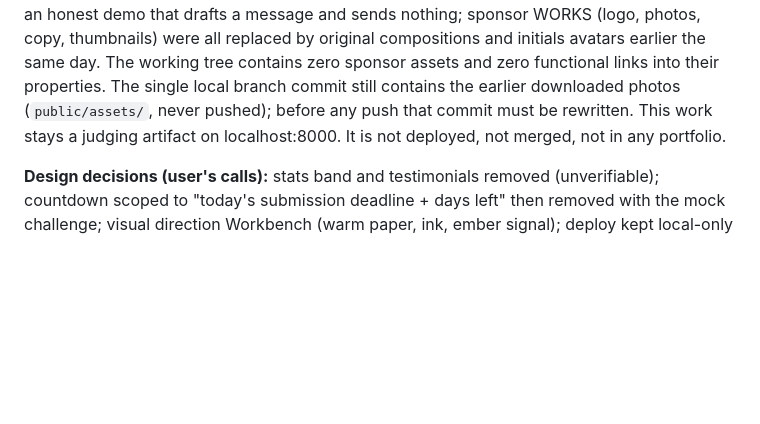
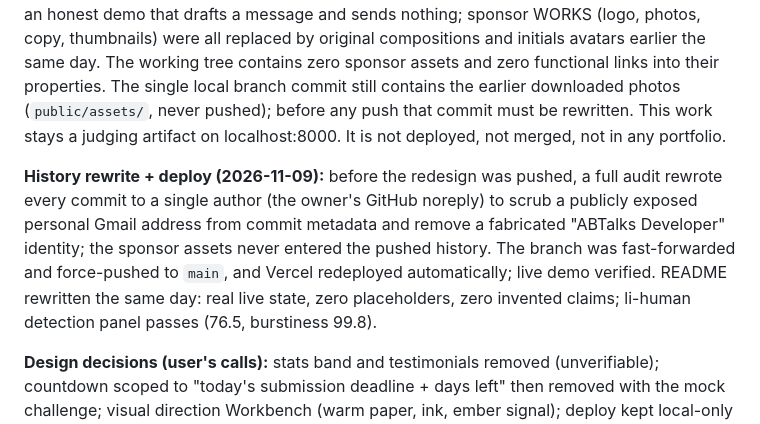
Before and after one commit to abhisheksharma611/abtalks-redesign, a Markdown page: PROMPTS.md, the part around the change. GitHub-like rendering; blank space fills up the shorter version.

```diff
--- a/PROMPTS.md
+++ b/PROMPTS.md
@@ -150,6 +150,8 @@ This round reversed the direction of the earlier build: instead of polishing the
 
 **IP hygiene (2026-11-09, after owner declined the ask-permission email, final state):** every outbound link to ABTalksOnAI's properties is now removed from the site — YouTube/Apple/LinkedIn/Instagram/klymb.ai/mailto are either gone or inert placeholders labelled as such; the episode dataset lost its URLs (facts only); the guest-suggestion form is an honest demo that drafts a message and sends nothing; sponsor WORKS (logo, photos, copy, thumbnails) were all replaced by original compositions and initials avatars earlier the same day. The working tree contains zero sponsor assets and zero functional links into their properties. The single local branch commit still contains the earlier downloaded photos (`public/assets/`, never pushed); before any push that commit must be rewritten. This work stays a judging artifact on localhost:8000. It is not deployed, not merged, not in any portfolio.
 
+**History rewrite + deploy (2026-11-09):** before the redesign was pushed, a full audit rewrote every commit to a single author (the owner's GitHub noreply) to scrub a publicly exposed personal Gmail address from commit metadata and remove a fabricated "ABTalks Developer" identity; the sponsor assets never entered the pushed history. The branch was fast-forwarded and force-pushed to `main`, and Vercel redeployed automatically; live demo verified. README rewritten the same day: real live state, zero placeholders, zero invented claims; li-human detection panel passes (76.5, burstiness 99.8).
+
 **Design decisions (user's calls):** stats band and testimonials removed (unverifiable); countdown scoped to "today's submission deadline + days left" then removed with the mock challenge; visual direction Workbench (warm paper, ink, ember signal); deploy kept local-only for now; sponsor WORKS stripped per copyright-cleanup decision (option B), name kept with disclaimer; final round removed every outbound sponsor link in favour of labelled placeholders at the owner's instruction.
 
 **Design decisions (user's calls):** stats band and testimonials removed (unverifiable); countdown scoped to "today's submission deadline + days left" then removed with the mock challenge; visual direction Workbench (warm paper, ink, ember signal); deploy kept local-only for now.
```
Also changed, not shown: README.md (+54 -31 lines), docs/media/conversations.png (added), docs/media/home.png (added).
